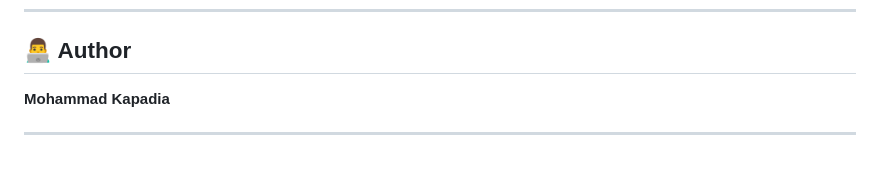
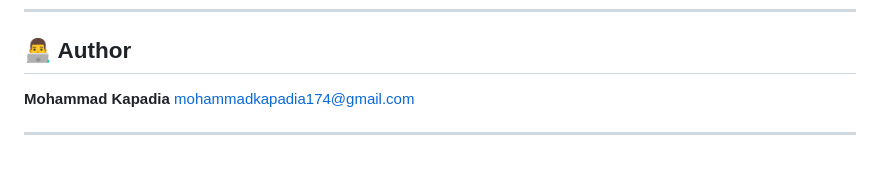
Before and after one commit to mohammadkapadia2006/sprout_camera_quest, a Markdown page: README.md, the part around the change. Drawn GitHub-style.

```diff
--- a/README.md
+++ b/README.md
@@ -168,6 +168,7 @@ Young children need multi-sensory reward signals. Visual (confetti), audio (chee
 ## 👨‍💻 Author
 
 **Mohammad Kapadia**
+mohammadkapadia174@gmail.com
 
 
 ---
```
